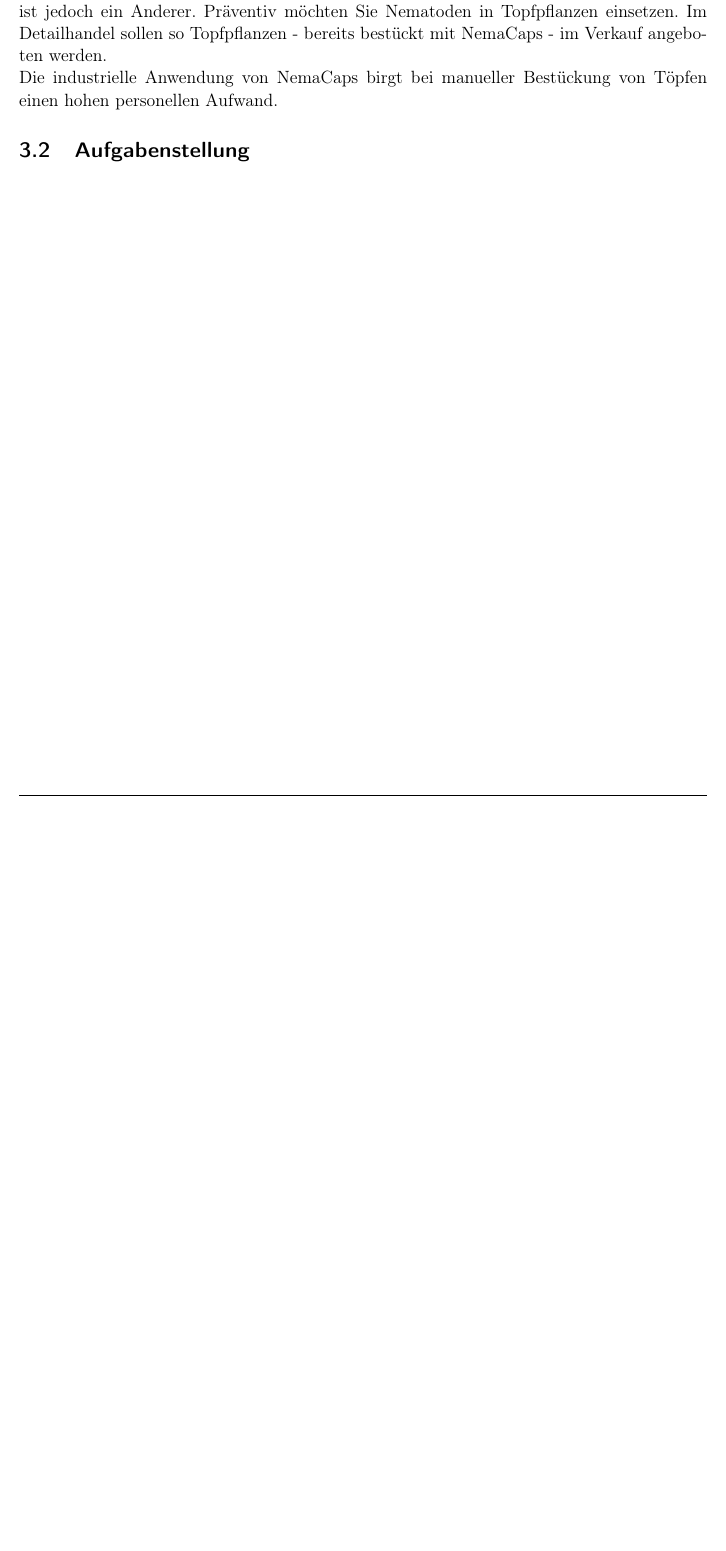
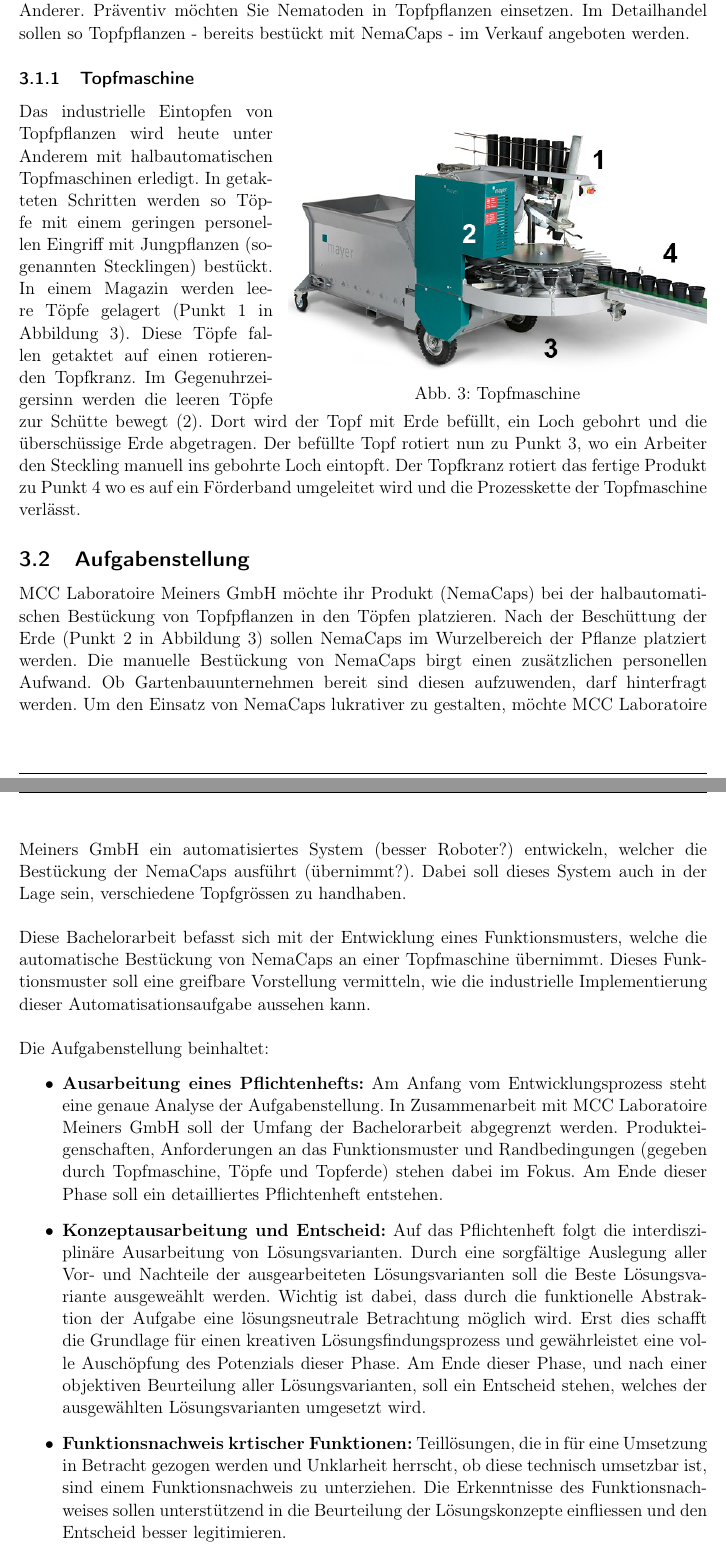
Before and after one commit to Pedinni/PlantingRobot_Doku, a LaTeX document (Hauptdatei.tex, which reads Kapitel/3_Einleitung/3.1_Ausgangslage.tex, Kapitel/3_Einleitung/3.2_Aufgabenstellung.tex): part of page 10 of 53 before the commit and two parts of pages 10 and 11 of 55 after it, the two joined at a grey line, cut so that both start at the same text, the shorter picture padded with empty space. Compiled offline with pdfLaTeX.

Commit message:
- finished draft of Subsections Ausgangslage and Aufgabenstellung - added 1 Picture for Subsection Ausgangslage - Commit before major changes on structure are made

```diff
--- a/Kapitel/3_Einleitung/3.1_Ausgangslage.tex
+++ b/Kapitel/3_Einleitung/3.1_Ausgangslage.tex
@@ -22,5 +22,10 @@
 
 \subsection{Ausgangslage}
-Der Einsatz von Nematoden ist im Gartenbau verbreitet. Konventionell werden Nematoden gemäss Birchmeier (\textbf{\textit{2017}}) in Wasser aufgelöst und durch ein Dosiergerät oder eine Spritzkanne in Pflanzennähe aufgetragen. Solche Produkte werden jedoch erst bei erhöhtem Befall von Schädlingen eingesetzt. Der Ansatz der Firma MCC Laboratoire Meiners GmbH ist jedoch ein Anderer. Präventiv möchten Sie Nematoden in Topfpflanzen einsetzen. Im Detailhandel sollen so Topfpflanzen - bereits bestückt mit NemaCaps - im Verkauf angeboten werden.
-\newline
-Die industrielle Anwendung von NemaCaps birgt bei manueller Bestückung von Töpfen einen hohen personellen Aufwand.
+Der Einsatz von Nematoden ist im Gartenbau verbreitet. Konventionell werden Nematoden gemäss Birchmeier (\textbf{\textit{2017}}) in Wasser aufgelöst und durch ein Dosiergerät oder eine Spritzkanne in Pflanzennähe aufgetragen. Solche Produkte werden jedoch erst bei erhöhtem Befall von Schädlingen eingesetzt. Der Ansatz der Firma MCC Laboratoire Meiners GmbH ist ein Anderer. Präventiv möchten Sie Nematoden in Topfpflanzen einsetzen. Im Detailhandel sollen so Topfpflanzen - bereits bestückt mit NemaCaps - im Verkauf angeboten werden.
+\subsubsection{Topfmaschine}
+\begin{wrapfigure}[14]{r}{10cm}
+	\includegraphics[scale=0.5]{Illustrationen/3-Einleitung/schema_topfmaschine.jpg}
+	\caption{Topfmaschine}
+	\label{fig:schema_topfmaschine}
+\end{wrapfigure}
+Das industrielle Eintopfen von Topfpflanzen wird heute unter Anderem mit halbautomatischen Topfmaschinen erledigt. In getakteten Schritten werden so Töpfe mit einem geringen personellen Eingriff mit Jungpflanzen (sogenannten Stecklingen) bestückt. In einem Magazin werden leere Töpfe gelagert (Punkt 1 in Abbildung \ref{fig:schema_topfmaschine}). Diese Töpfe fallen getaktet auf einen rotierenden Topfkranz. Im Gegenuhrzeigersinn werden die leeren Töpfe zur Schütte bewegt (2). Dort wird der Topf mit Erde befüllt, ein Loch gebohrt und die überschüssige Erde abgetragen. Der befüllte Topf rotiert nun zu Punkt 3, wo ein Arbeiter den Steckling manuell ins gebohrte Loch eintopft. Der Topfkranz rotiert das fertige Produkt zu Punkt 4 wo es auf ein Förderband umgeleitet wird und die Prozesskette der Topfmaschine verlässt.
--- a/Kapitel/3_Einleitung/3.2_Aufgabenstellung.tex
+++ b/Kapitel/3_Einleitung/3.2_Aufgabenstellung.tex
@@ -1 +1,14 @@
 \subsection{Aufgabenstellung}
+MCC Laboratoire Meiners GmbH möchte ihr Produkt (NemaCaps) bei der halbautomatischen Bestückung von Topfpflanzen in den Töpfen platzieren. Nach der Beschüttung der Erde (Punkt 2 in Abbildung \ref{fig:schema_topfmaschine}) sollen NemaCaps im Wurzelbereich der Pflanze platziert werden. Die manuelle Bestückung von NemaCaps birgt einen zusätzlichen personellen Aufwand. Ob Gartenbauunternehmen bereit sind diesen aufzuwenden, darf hinterfragt werden. Um den Einsatz von NemaCaps lukrativer zu gestalten, möchte MCC Laboratoire Meiners GmbH ein automatisiertes System (besser Roboter?) entwickeln, welcher die Bestückung der NemaCaps ausführt (übernimmt?). Dabei soll dieses System auch in der Lage sein, verschiedene Topfgrössen zu handhaben.
+\newline
+
+Diese Bachelorarbeit befasst sich mit der Entwicklung eines Funktionsmusters, welche die automatische Bestückung von NemaCaps an einer Topfmaschine übernimmt. Dieses Funktionsmuster soll eine greifbare Vorstellung vermitteln, wie die industrielle Implementierung dieser Automatisationsaufgabe aussehen kann.
+\newline
+
+Die Aufgabenstellung beinhaltet:
+\begin{itemize}
+	\item \textbf{Ausarbeitung eines Pflichtenhefts:} Am Anfang vom Entwicklungsprozess steht eine genaue Analyse der Aufgabenstellung. In Zusammenarbeit mit MCC Laboratoire Meiners GmbH soll der Umfang der Bachelorarbeit abgegrenzt werden. Produkteigenschaften, Anforderungen an das Funktionsmuster und Randbedingungen (gegeben durch Topfmaschine, Töpfe und Topferde) stehen dabei im Fokus. Am Ende dieser Phase soll ein detailliertes Pflichtenheft entstehen.
+
+	\item \textbf{Konzeptausarbeitung und Entscheid:} Auf das Pflichtenheft folgt die interdisziplinäre Ausarbeitung von Lösungsvarianten. Durch eine sorgfältige Auslegung aller Vor- und Nachteile der ausgearbeiteten Lösungsvarianten soll die Beste Lösungsvariante ausgeweählt werden. Wichtig ist dabei, dass durch die funktionelle Abstraktion der Aufgabe eine lösungsneutrale Betrachtung möglich wird. Erst dies schafft die Grundlage für einen kreativen Lösungsfindungsprozess und gewährleistet eine volle Auschöpfung des Potenzials dieser Phase. Am Ende dieser Phase, und nach einer objektiven Beurteilung aller Lösungsvarianten, soll ein Entscheid stehen, welches der ausgewählten Lösungsvarianten umgesetzt wird.
+
+	\item \textbf{Funktionsnachweis krtischer Funktionen:} Teillösungen, die in für eine Umsetzung in Betracht gezogen werden und Unklarheit herrscht, ob diese technisch umsetzbar ist, sind einem Funktionsnachweis zu unterziehen. Die Erkenntnisse des Funktionsnachweises sollen unterstützend in die Beurteilung der Lösungskonzepte einfliessen und den Entscheid besser legitimieren.
```
Also changed, not shown: Illustrationen/3-Einleitung/schema_topfmaschine.jpg (added), Kapitel/3_Einleitung/3.1_Ausgangslage.tex (2 more changed lines), Kapitel/3_Einleitung/3.2_Aufgabenstellung.tex (8 more changed lines).
